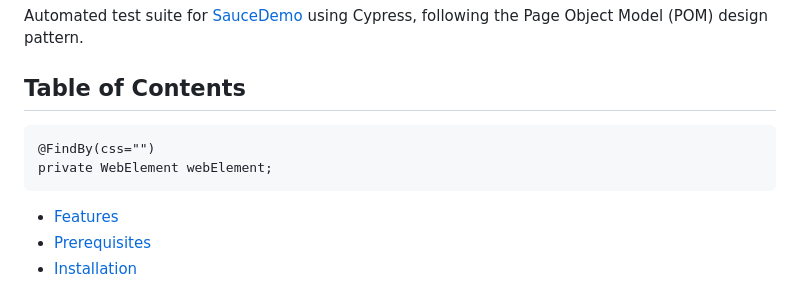
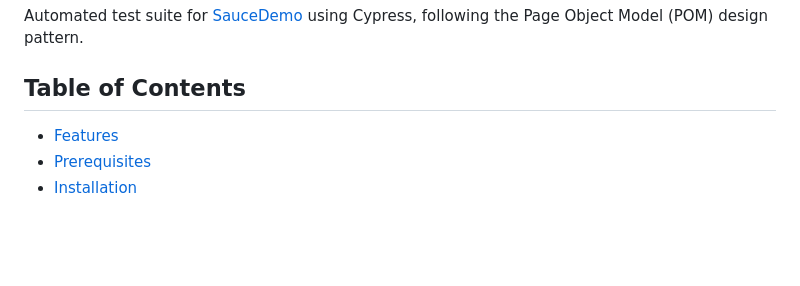
Before and after one commit to victor-nkuna/Test-Assessment, a Markdown page: README.md, the part around the change. GitHub-like rendering; blank space fills up the shorter version.

```diff
--- a/README.md
+++ b/README.md
@@ -6,8 +6,7 @@
 Automated test suite for [SauceDemo](https://www.saucedemo.com/) using Cypress, following the Page Object Model (POM) design pattern.
 
 ## Table of Contents
-	@FindBy(css="")
-	private WebElement webElement;
+
 - [Features](#features)
 - [Prerequisites](#prerequisites)
 - [Installation](#installation)
```
